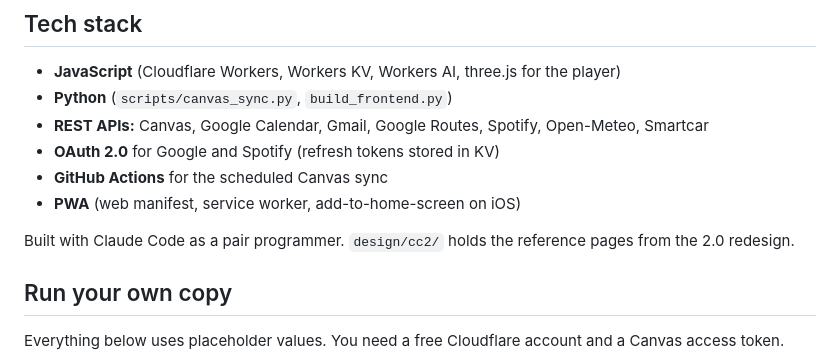
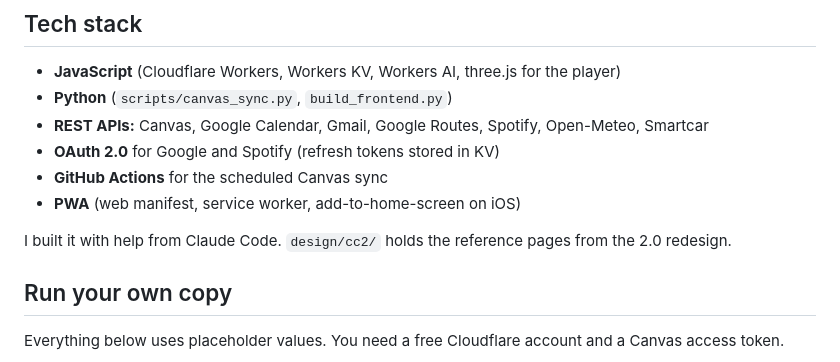
Before and after one commit to jeremiah123-luma/command-center, a Markdown page: README.md, the part around the change. Drawn GitHub-style.

Commit message:
README: credit line

```diff
--- a/README.md
+++ b/README.md
@@ -63,7 +63,7 @@ Phone / Mac (PWA) ◄──── src/worker.js (Cloudflare Worker) ◄───
 - **GitHub Actions** for the scheduled Canvas sync
 - **PWA** (web manifest, service worker, add-to-home-screen on iOS)
 
-Built with Claude Code as a pair programmer. `design/cc2/` holds the reference pages from the 2.0 redesign.
+I built it with help from Claude Code. `design/cc2/` holds the reference pages from the 2.0 redesign.
 
 ## Run your own copy
 
```
